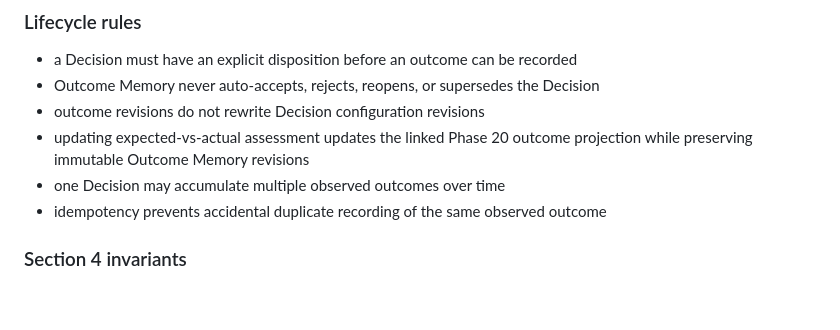
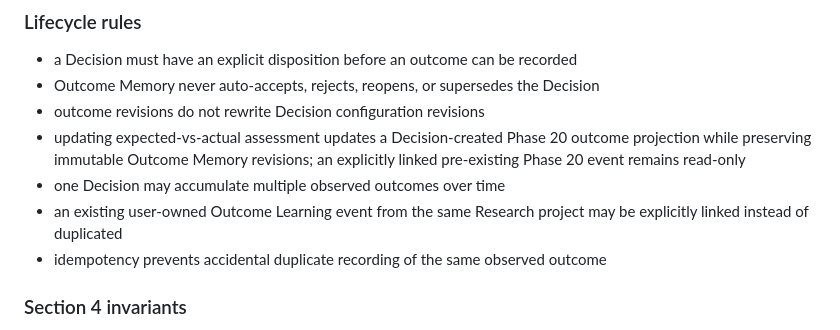
Before and after one commit to davemt74-lang/standalone, a Markdown page: docs/phase-71-research-decisions-conclusions-outcome-memory.md, the part around the change. GitHub-like rendering; blank space fills up the shorter version.

Commit message:
Clarify Phase 71 Section 4 linked Outcome behavior

```diff
--- a/docs/phase-71-research-decisions-conclusions-outcome-memory.md
+++ b/docs/phase-71-research-decisions-conclusions-outcome-memory.md
@@ -163,8 +163,9 @@ A Decision-specific assessment is layered on top of that event with:
 - a Decision must have an explicit disposition before an outcome can be recorded
 - Outcome Memory never auto-accepts, rejects, reopens, or supersedes the Decision
 - outcome revisions do not rewrite Decision configuration revisions
-- updating expected-vs-actual assessment updates the linked Phase 20 outcome projection while preserving immutable Outcome Memory revisions
+- updating expected-vs-actual assessment updates a Decision-created Phase 20 outcome projection while preserving immutable Outcome Memory revisions; an explicitly linked pre-existing Phase 20 event remains read-only
 - one Decision may accumulate multiple observed outcomes over time
+- an existing user-owned Outcome Learning event from the same Research project may be explicitly linked instead of duplicated
 - idempotency prevents accidental duplicate recording of the same observed outcome
 
 ### Section 4 invariants
```
